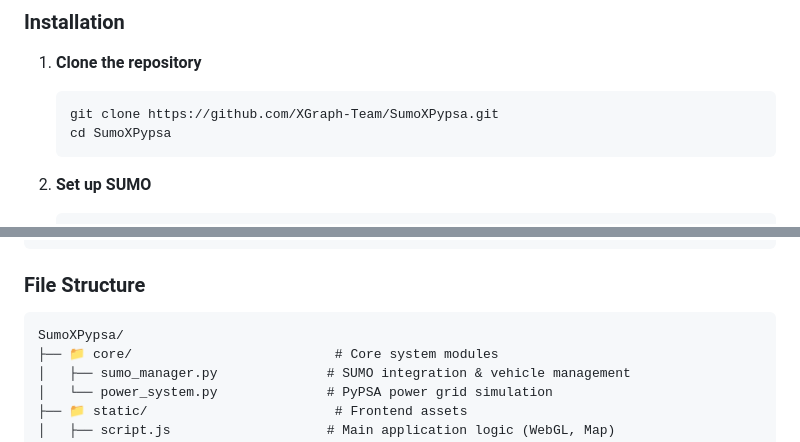
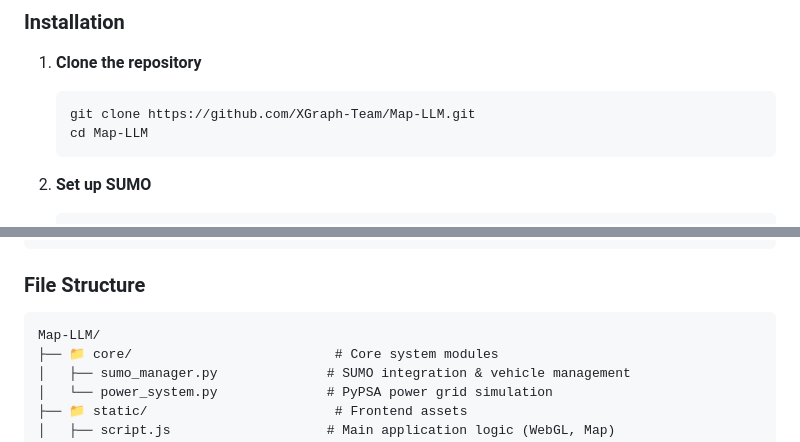
Before and after one commit to XGraph-Team/Map-LLM, a Markdown page: README.md, 2 parts joined by grey strips. Drawn GitHub-style.

````diff
--- a/README.md
+++ b/README.md
@@ -121,8 +121,8 @@ Natural language commands directly control map visualization and grid operations
 
 1. **Clone the repository**
    ```bash
-   git clone https://github.com/XGraph-Team/SumoXPypsa.git
-   cd SumoXPypsa
+   git clone https://github.com/XGraph-Team/Map-LLM.git
+   cd Map-LLM
    ```
 
 2. **Set up SUMO**
@@ -319,7 +319,7 @@ Machine Learning:
 ### File Structure
 
 ```
-SumoXPypsa/
+Map-LLM/
 ├── 📁 core/                          # Core system modules
 │   ├── sumo_manager.py              # SUMO integration & vehicle management
 │   └── power_system.py              # PyPSA power grid simulation
````
Also changed, not shown: other parts of README.md (+2 -2 lines).
